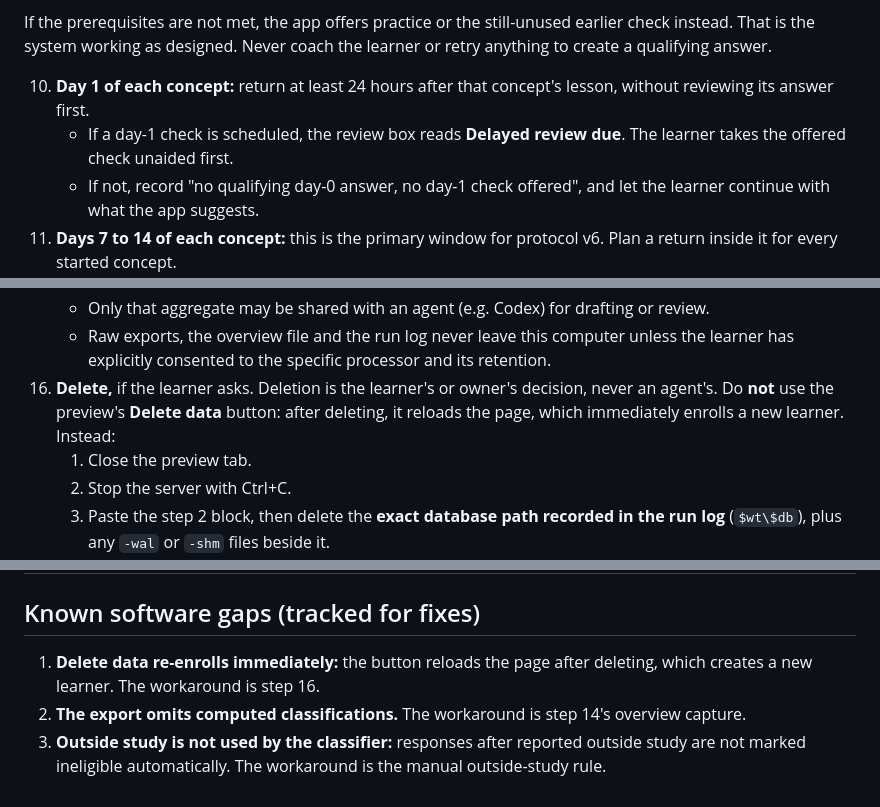
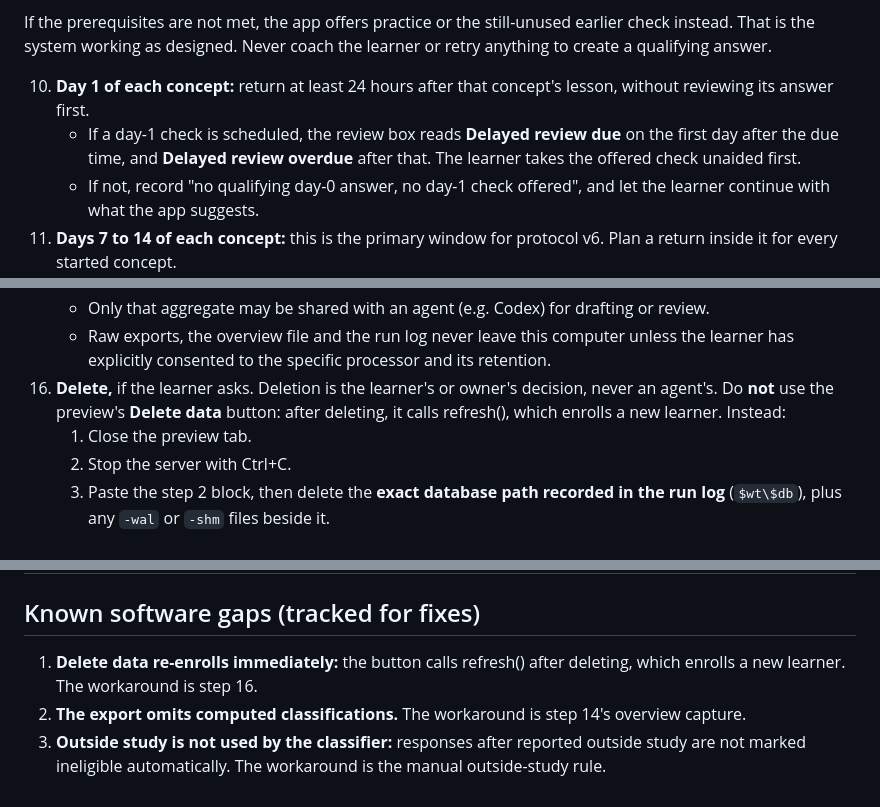
Before and after one commit to edwardjones3976/aesop-learning-lab, a Markdown page: docs/real-learner-runbook.md, 3 parts joined by grey strips. GitHub-like rendering.

Commit message:
Step 8 docs pass: correct two runbook wording details
The wording audit (by Antigravity) found no mastery claims for unreviewed
keys across docs/ or README.md. Every mention already negates mastery
or is a frozen historical record. This applies Cursor's two notes from
the #35 review: the review box says due on day one and overdue after
that, and Delete data calls refresh() rather than reloading the page.

Co-Authored-By: Claude Opus 5.5 <noreply@anthropic.com>

```diff
--- a/docs/real-learner-runbook.md
+++ b/docs/real-learner-runbook.md
@@ -73,7 +73,7 @@ Delayed checks are offered only when their prerequisites are met:
 If the prerequisites are not met, the app offers practice or the still-unused earlier check instead. That is the system working as designed. Never coach the learner or retry anything to create a qualifying answer.
 
 10. **Day 1 of each concept:** return at least 24 hours after that concept's lesson, without reviewing its answer first.
-    - If a day-1 check is scheduled, the review box reads **Delayed review due**. The learner takes the offered check unaided first.
+    - If a day-1 check is scheduled, the review box reads **Delayed review due** on the first day after the due time, and **Delayed review overdue** after that. The learner takes the offered check unaided first.
     - If not, record "no qualifying day-0 answer, no day-1 check offered", and let the learner continue with what the app suggests.
 11. **Days 7 to 14 of each concept:** this is the primary window for protocol v6. Plan a return inside it for every started concept.
     - If the week check's prerequisites are met, it is offered. A check taken before day 7 shows as **early**, and one after day 14 as **late**. Both are kept but excluded from the primary observation.
@@ -100,7 +100,7 @@ The run ends only when the window of **every** started concept has closed.
     - The owner produces a **de-identified aggregate** on this computer: counts and delays per category, with no answer text, free-text notes or timestamps finer than a day.
     - Only that aggregate may be shared with an agent (e.g. Codex) for drafting or review.
     - Raw exports, the overview file and the run log never leave this computer unless the learner has explicitly consented to the specific processor and its retention.
-16. **Delete,** if the learner asks. Deletion is the learner's or owner's decision, never an agent's. Do **not** use the preview's **Delete data** button: after deleting, it reloads the page, which immediately enrolls a new learner. Instead:
+16. **Delete,** if the learner asks. Deletion is the learner's or owner's decision, never an agent's. Do **not** use the preview's **Delete data** button: after deleting, it calls refresh(), which enrolls a new learner. Instead:
     1. Close the preview tab.
     2. Stop the server with Ctrl+C.
     3. Paste the step 2 block, then delete the **exact database path recorded in the run log** (`$wt\$db`), plus any `-wal` or `-shm` files beside it.
@@ -130,6 +130,6 @@ The run ends only when the window of **every** started concept has closed.
 
 ## Known software gaps (tracked for fixes)
 
-1. **Delete data re-enrolls immediately:** the button reloads the page after deleting, which creates a new learner. The workaround is step 16.
+1. **Delete data re-enrolls immediately:** the button calls refresh() after deleting, which enrolls a new learner. The workaround is step 16.
 2. **The export omits computed classifications.** The workaround is step 14's overview capture.
 3. **Outside study is not used by the classifier:** responses after reported outside study are not marked ineligible automatically. The workaround is the manual outside-study rule.
```
